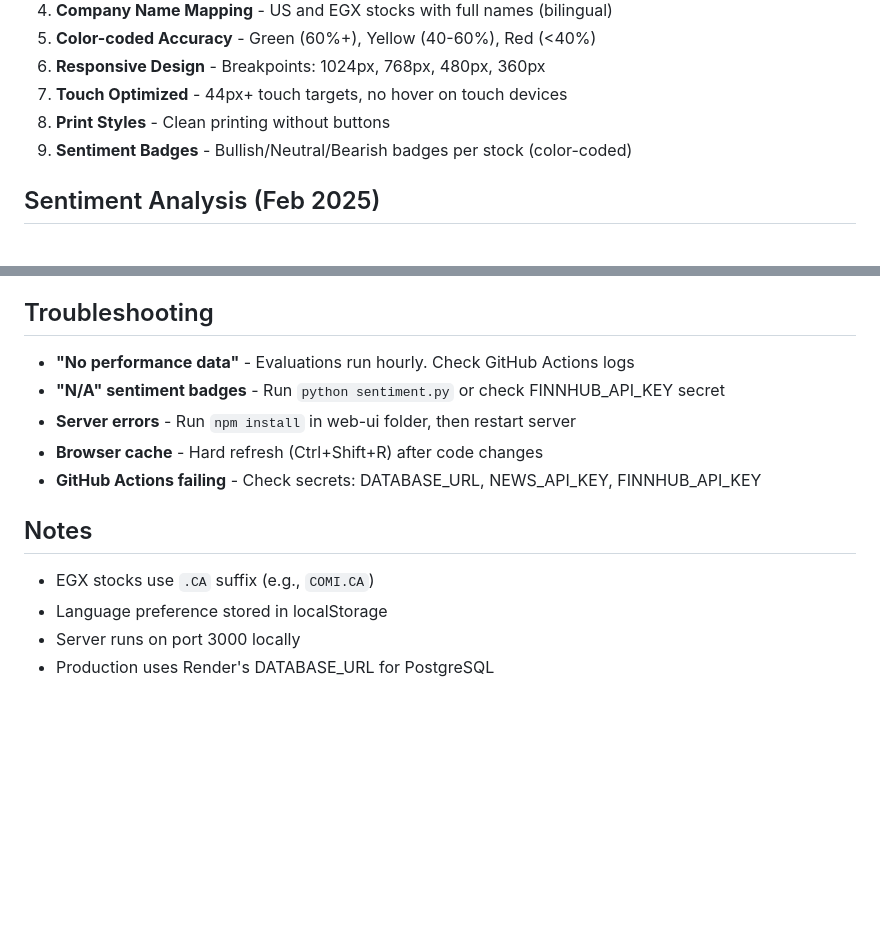
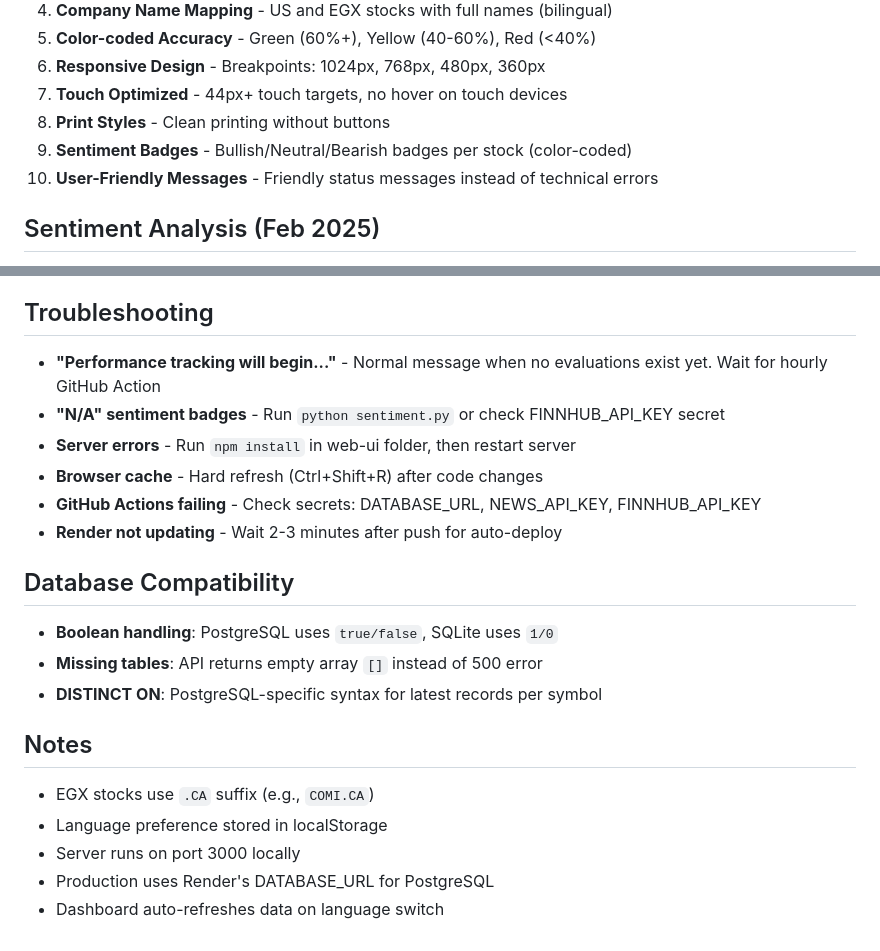
Before and after one commit to crassdart85/xmore-project, a Markdown page: MEMORY.md, 2 parts joined by grey strips. GitHub-like rendering; blank space fills up the shorter version.

Commit message:
Update MEMORY.md with user-friendly messages and DB compatibility notes
Co-Authored-By: Claude Opus 4.5 <noreply@anthropic.com>

```diff
--- a/MEMORY.md
+++ b/MEMORY.md
@@ -52,6 +52,7 @@ Stock trading prediction system with web dashboard. Uses multiple AI agents to p
 7. **Touch Optimized** - 44px+ touch targets, no hover on touch devices
 8. **Print Styles** - Clean printing without buttons
 9. **Sentiment Badges** - Bullish/Neutral/Bearish badges per stock (color-coded)
+10. **User-Friendly Messages** - Friendly status messages instead of technical errors
 
 ## Sentiment Analysis (Feb 2025)
 - **Source**: Finnhub API for company news
@@ -75,14 +76,21 @@ Stock trading prediction system with web dashboard. Uses multiple AI agents to p
 - Database: trading-db PostgreSQL
 
 ## Troubleshooting
-- **"No performance data"** - Evaluations run hourly. Check GitHub Actions logs
+- **"Performance tracking will begin..."** - Normal message when no evaluations exist yet. Wait for hourly GitHub Action
 - **"N/A" sentiment badges** - Run `python sentiment.py` or check FINNHUB_API_KEY secret
 - **Server errors** - Run `npm install` in web-ui folder, then restart server
 - **Browser cache** - Hard refresh (Ctrl+Shift+R) after code changes
 - **GitHub Actions failing** - Check secrets: DATABASE_URL, NEWS_API_KEY, FINNHUB_API_KEY
+- **Render not updating** - Wait 2-3 minutes after push for auto-deploy
+
+## Database Compatibility
+- **Boolean handling**: PostgreSQL uses `true/false`, SQLite uses `1/0`
+- **Missing tables**: API returns empty array `[]` instead of 500 error
+- **DISTINCT ON**: PostgreSQL-specific syntax for latest records per symbol
 
 ## Notes
 - EGX stocks use `.CA` suffix (e.g., `COMI.CA`)
 - Language preference stored in localStorage
 - Server runs on port 3000 locally
 - Production uses Render's DATABASE_URL for PostgreSQL
+- Dashboard auto-refreshes data on language switch
```
